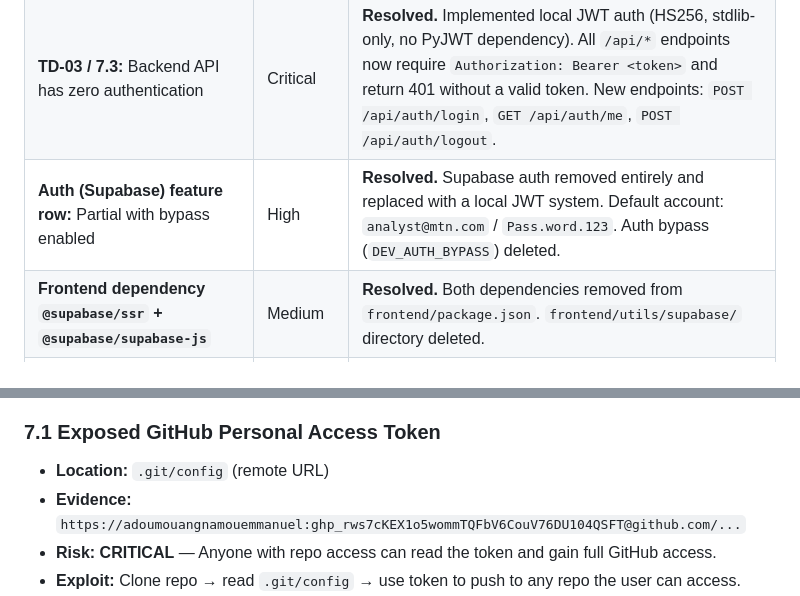
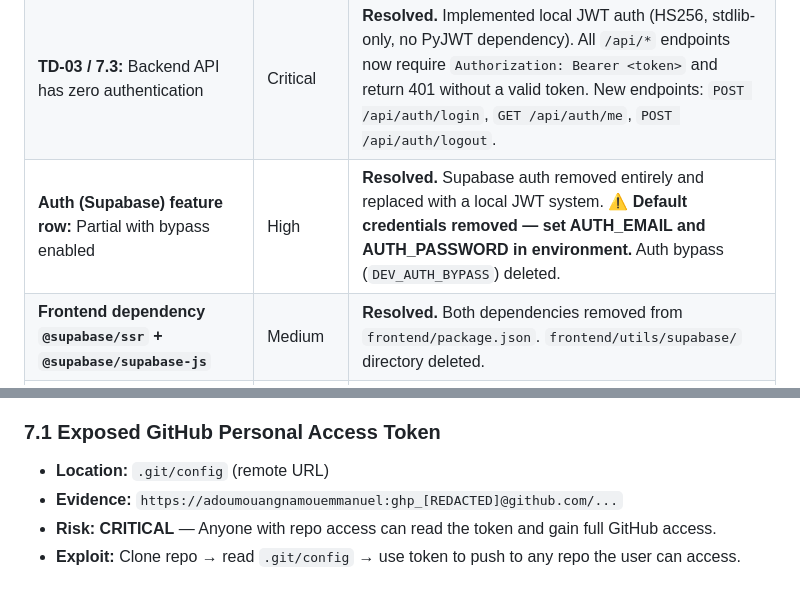
Before and after one commit to adoumouangnamouemmanuel/mtn_quantrisk, a Markdown page: AUDIT_REPORT.md, 2 parts joined by grey strips. Drawn GitHub-style.

```diff
--- a/AUDIT_REPORT.md
+++ b/AUDIT_REPORT.md
@@ -14,7 +14,7 @@ The following findings from this report have been **resolved** in the latest cha
 |---|---|---|
 | **TD-02 / 7.2:** Committed `.env.local` with Supabase key + `DEV_AUTH_BYPASS=true` | Critical | **Resolved.** Supabase was completely removed. `frontend/.env.local` now contains only JWT + API config. Supabase keys are gone from the codebase (0 references). `.gitignore` updated with `*.db` and `data/uploads/`. |
 | **TD-03 / 7.3:** Backend API has zero authentication | Critical | **Resolved.** Implemented local JWT auth (HS256, stdlib-only, no PyJWT dependency). All `/api/*` endpoints now require `Authorization: Bearer <token>` and return 401 without a valid token. New endpoints: `POST /api/auth/login`, `GET /api/auth/me`, `POST /api/auth/logout`. |
-| **Auth (Supabase) feature row:** Partial with bypass enabled | High | **Resolved.** Supabase auth removed entirely and replaced with a local JWT system. Default account: `analyst@mtn.com` / `Pass.word.123`. Auth bypass (`DEV_AUTH_BYPASS`) deleted. |
+| **Auth (Supabase) feature row:** Partial with bypass enabled | High | **Resolved.** Supabase auth removed entirely and replaced with a local JWT system. **⚠️ Default credentials removed — set AUTH_EMAIL and AUTH_PASSWORD in environment.** Auth bypass (`DEV_AUTH_BYPASS`) deleted. |
 | **Frontend dependency `@supabase/ssr` + `@supabase/supabase-js`** | Medium | **Resolved.** Both dependencies removed from `frontend/package.json`. `frontend/utils/supabase/` directory deleted. |
 | **C10 / `DEV_AUTH_BYPASS` gate** | High | **Superseded.** The bypass mechanism no longer exists — it was deleted with the Supabase code. |
 | **`SUPABASE_DB_URL` env reference** | Low | **Resolved.** Removed from `backend/app/models/database.py`; only `DATABASE_URL` (Postgres) or SQLite fallback remains. |
@@ -391,7 +391,7 @@ mtn_quantrisk/
 
 ### 7.1 Exposed GitHub Personal Access Token
 - **Location:** `.git/config` (remote URL)
-- **Evidence:** `https://adoumouangnamouemmanuel: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@github.com/...`
+- **Evidence:** `https://adoumouangnamouemmanuel:ghp_[REDACTED]@github.com/...`
 - **Risk:** **CRITICAL** — Anyone with repo access can read the token and gain full GitHub access.
 - **Exploit:** Clone repo → read `.git/config` → use token to push to any repo the user can access.
 - **Fix:** **Immediately** revoke the token on GitHub, remove it from `.git/config`, and use SSH or a credential manager.
```
Also changed, not shown: ACTION_PLAN.md (+2 -2 lines).
